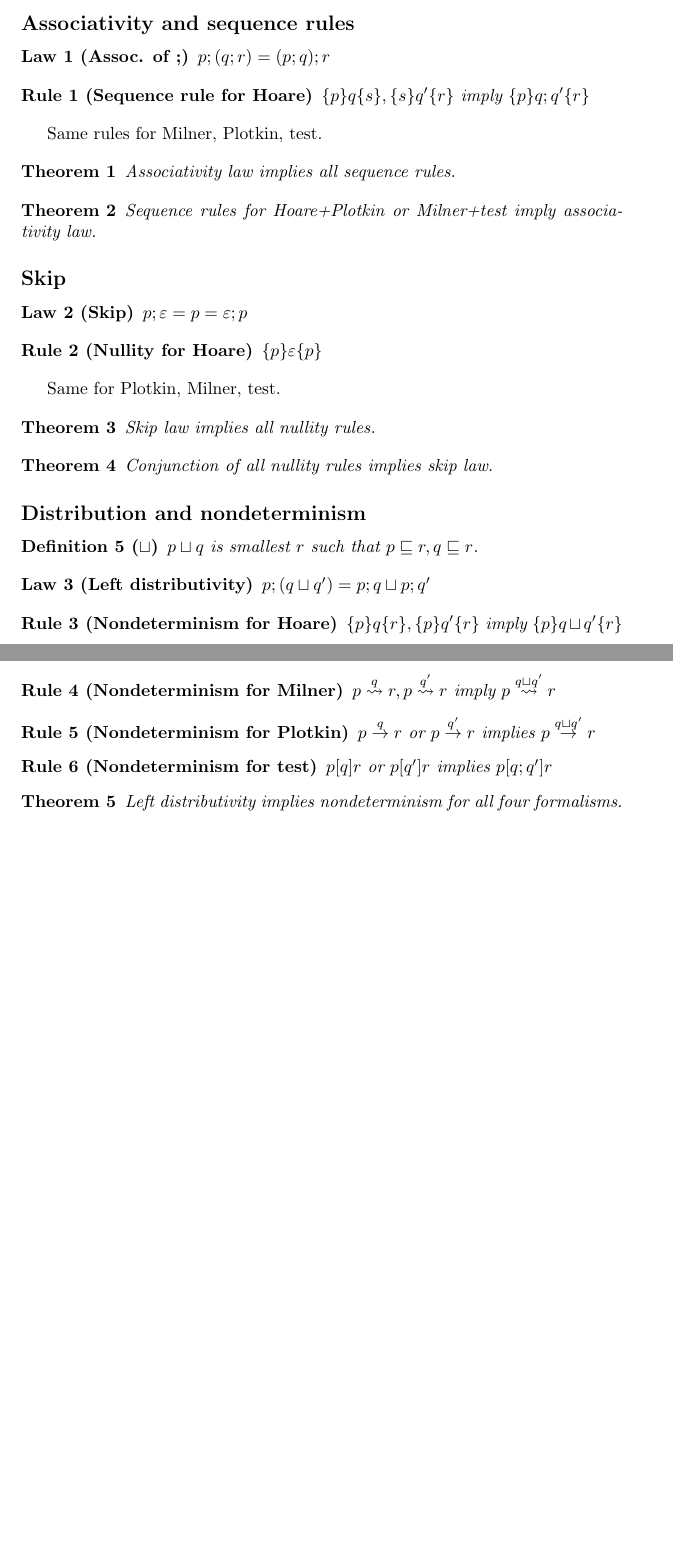
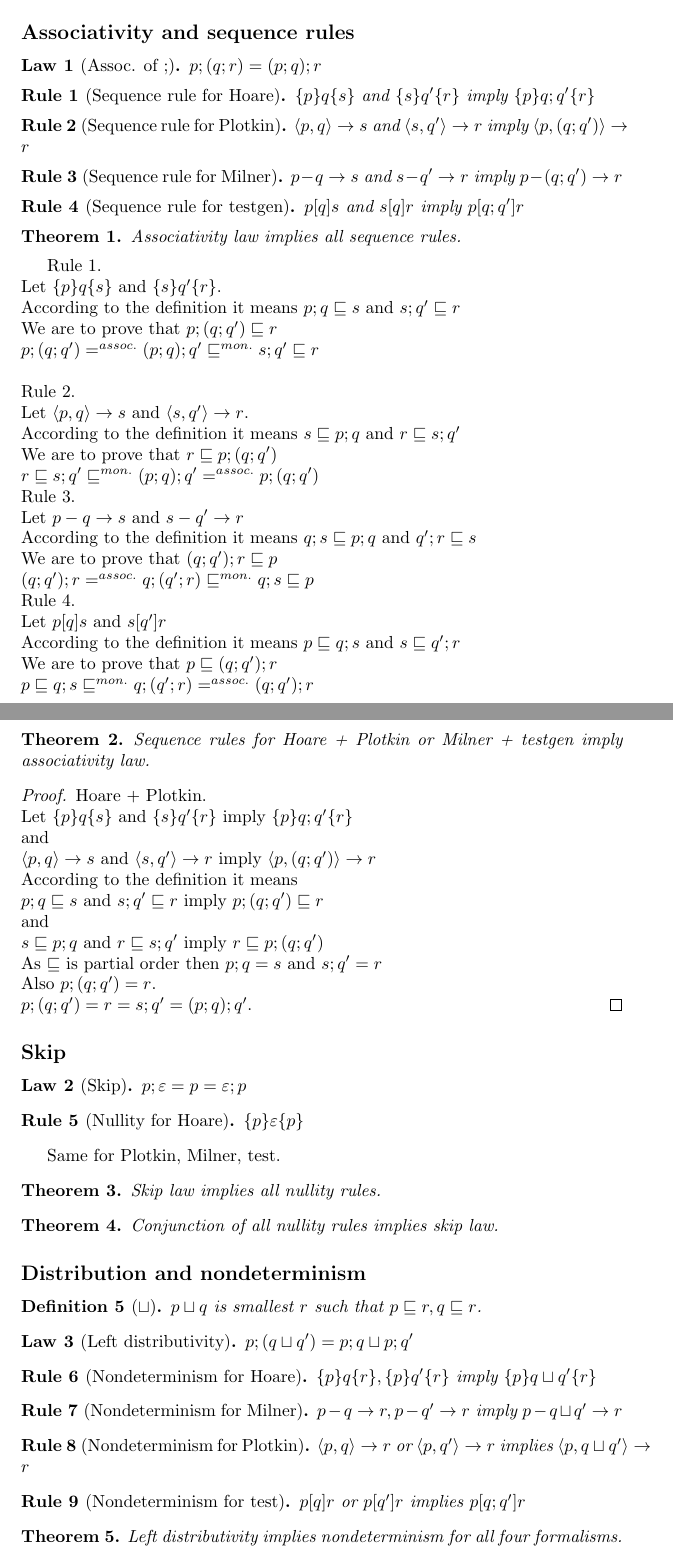
Before and after one commit to Vlad-Shcherbina/TheoryOfRefinement, a LaTeX document (to_prove.tex): two parts of pages 1 and 2 of 2 before the commit and two parts of pages 1 and 2 of 3 after it, joined at a grey line, cut so that both start at the same text, the shorter picture padded with empty space. Compiled offline with pdfLaTeX.

Commit message:
some proofs from Ilya

```diff
--- a/to_prove.tex
+++ b/to_prove.tex
@@ -1,6 +1,7 @@
 \documentclass{article}
 \usepackage{amssymb}
 \usepackage{amsmath}
+\usepackage{amsthm}
 
 \begin{document}
 
@@ -55,19 +60,66 @@ $p;(q;r) = (p;q);r$
 \end{law}
 
 \begin{rul}[Sequence rule for Hoare]
-$\{p\}q\{s\}, \{s\}q'\{r\}$ imply $\{p\}q;q'\{r\}$
+$\{p\}q\{s\}$ and $\{s\}q'\{r\}$ imply $\{p\}q;q'\{r\}$
 \end{rul}
 
-Same rules for Milner, Plotkin, test.
+\begin{rul}[Sequence rule for Plotkin]
+$\left\langle p, q \right\rangle \rightarrow s$ and $\left\langle s, q' \right\rangle \rightarrow r$ imply $\left\langle p, (q; q') \right\rangle \rightarrow r$
+\end{rul}
+
+\begin{rul}[Sequence rule for Milner]
+$p - q \rightarrow s$ and $s - q' \rightarrow r$ imply $p - (q; q') \rightarrow r$
+\end{rul}
+
+\begin{rul}[Sequence rule for testgen]
+$p [q] s$ and $s [q] r$ imply $p [q; q'] r$
+\end{rul}
 
 \begin{theorem}
 Associativity law implies all sequence rules.
 \end{theorem}
 
+Rule 1.\\
+Let $\{p\}q\{s\}$ and $\{s\}q'\{r\}$.\\
+According to the definition it means $p; q \refines s$ and $s; q' \refines r$\\
+We are to prove that $p; (q; q') \refines r$\\
+$p; (q; q') =^{assoc.} (p; q); q' \refines^{mon.} s; q' \refines r$\\
+\\
+Rule 2.\\
+Let $\left\langle p, q \right\rangle \rightarrow s$ and $\left\langle s, q' \right\rangle \rightarrow r$.\\
+According to the definition it means $s \refines p; q$ and $r \refines s; q'$\\
+We are to prove that $r \refines p; (q; q')$\\
+$r \refines s; q' \refines^{mon.} (p; q); q' =^{assoc.} p; (q; q')$
+\\
+Rule 3.\\
+Let $p - q \rightarrow s$ and $s - q' \rightarrow r$\\
+According to the definition it means $q; s \refines p; q$ and $q'; r \refines s$\\
+We are to prove that $(q; q'); r \refines p$\\
+$(q; q'); r =^{assoc.} q; (q'; r) \refines^{mon.} q; s \refines p$
+\\
+Rule 4.\\
+Let $p [q] s$ and $s [q'] r$\\
+According to the definition it means $p \refines q; s$ and $s \refines q'; r$\\
+We are to prove that $p \refines (q; q'); r$\\
+$p \refines q; s \refines^{mon.} q; (q'; r) =^{assoc.} (q; q'); r$
+\\
 \begin{theorem}
-Sequence rules for Hoare+Plotkin or Milner+test imply associativity law.
+Sequence rules for Hoare + Plotkin or Milner + testgen imply associativity law.
 \end{theorem}
 
+\begin{proof}
+Hoare + Plotkin.\\
+Let $\{p\}q\{s\}$ and $\{s\}q'\{r\}$ imply $\{p\}q;q'\{r\}$\\
+and\\
+$\left\langle p, q \right\rangle \rightarrow s$ and $\left\langle s, q' \right\rangle \rightarrow r$ imply $\left\langle p, (q; q') \right\rangle \rightarrow r$\\
+According to the definition it means\\
+$p; q \refines s$ and $s; q' \refines r$ imply $p; (q; q') \refines r$\\
+and\\
+$s \refines p; q$ and $r \refines s; q'$ imply $r \refines p; (q; q')$\\
+As $\refines$ is partial order then $p; q = s$ and $s; q' = r$\\
+Also $p; (q; q') = r$.\\
+$p; (q; q') = r = s; q' = (p; q); q'$.
+\end{proof}
 
 \subsection*{Skip}
 
```
Also changed, not shown: to_prove.tex (18 more changed lines).
